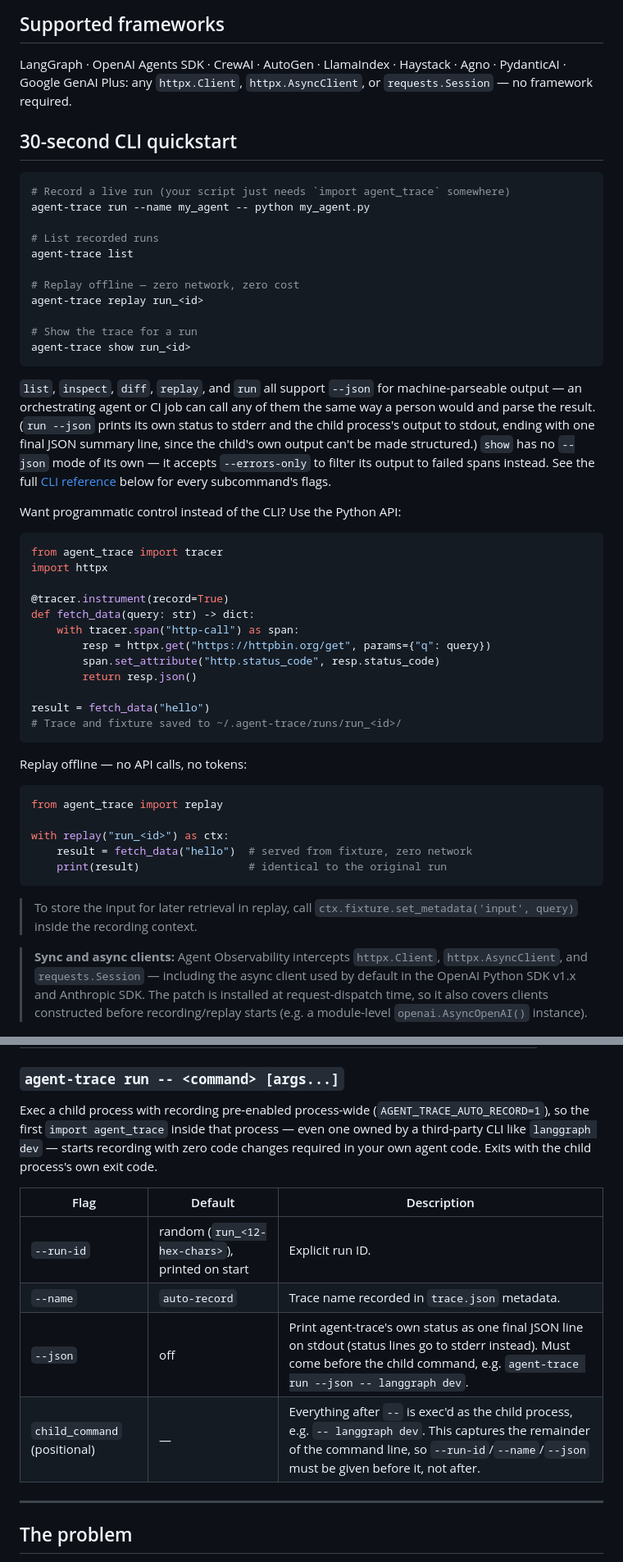
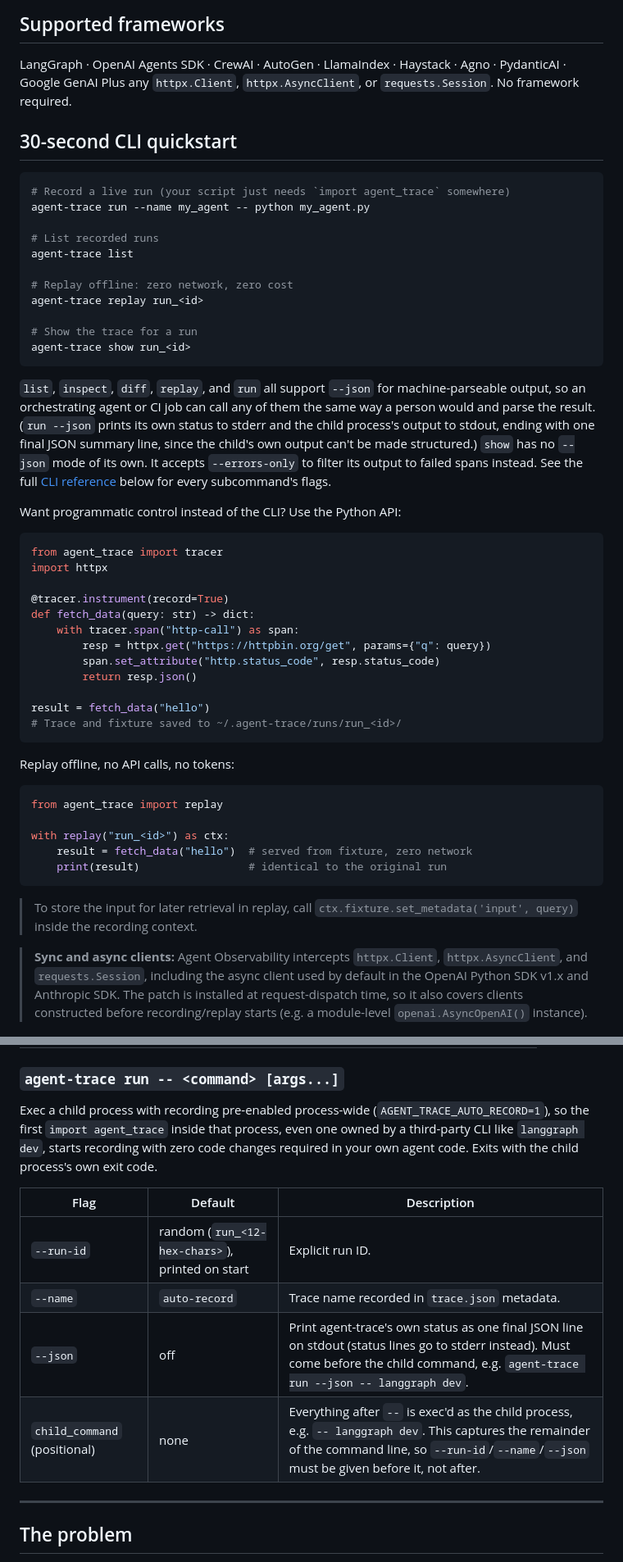
Before and after one commit to RudrenduPaul/agent-observability, a Markdown page: README.md, 2 parts joined by grey strips. Shown at 82% size. Drawn GitHub-style.

````diff
--- a/README.md
+++ b/README.md
@@ -48,7 +49,7 @@ pip install agent-observability-trace-cli[openai-agents]
 ## Supported frameworks
 
 LangGraph · OpenAI Agents SDK · CrewAI · AutoGen · LlamaIndex · Haystack · Agno · PydanticAI · Google GenAI
-Plus: any `httpx.Client`, `httpx.AsyncClient`, or `requests.Session` — no framework required.
+Plus any `httpx.Client`, `httpx.AsyncClient`, or `requests.Session`. No framework required.
 
 ## 30-second CLI quickstart
 
@@ -59,14 +60,14 @@ agent-trace run --name my_agent -- python my_agent.py
 # List recorded runs
 agent-trace list
 
-# Replay offline — zero network, zero cost
+# Replay offline: zero network, zero cost
 agent-trace replay run_<id>
 
 # Show the trace for a run
 agent-trace show run_<id>
 ```
 
-`list`, `inspect`, `diff`, `replay`, and `run` all support `--json` for machine-parseable output — an orchestrating agent or CI job can call any of them the same way a person would and parse the result. (`run --json` prints its own status to stderr and the child process's output to stdout, ending with one final JSON summary line, since the child's own output can't be made structured.) `show` has no `--json` mode of its own — it accepts `--errors-only` to filter its output to failed spans instead. See the full [CLI reference](#cli-reference) below for every subcommand's flags.
+`list`, `inspect`, `diff`, `replay`, and `run` all support `--json` for machine-parseable output, so an orchestrating agent or CI job can call any of them the same way a person would and parse the result. (`run --json` prints its own status to stderr and the child process's output to stdout, ending with one final JSON summary line, since the child's own output can't be made structured.) `show` has no `--json` mode of its own. It accepts `--errors-only` to filter its output to failed spans instead. See the full [CLI reference](#cli-reference) below for every subcommand's flags.
 
 Want programmatic control instead of the CLI? Use the Python API:
 
@@ -85,7 +86,7 @@ result = fetch_data("hello")
 # Trace and fixture saved to ~/.agent-trace/runs/run_<id>/
 ```
 
-Replay offline — no API calls, no tokens:
+Replay offline, no API calls, no tokens:
 
 ```python
 from agent_trace import replay
@@ -97,7 +98,7 @@ with replay("run_<id>") as ctx:
 
 > To store the input for later retrieval in replay, call `ctx.fixture.set_metadata('input', query)` inside the recording context.
 
-> **Sync and async clients:** Agent Observability intercepts `httpx.Client`, `httpx.AsyncClient`, and `requests.Session` — including the async client used by default in the OpenAI Python SDK v1.x and Anthropic SDK. The patch is installed at request-dispatch time, so it also covers clients constructed before recording/replay starts (e.g. a module-level `openai.AsyncOpenAI()` instance).
+> **Sync and async clients:** Agent Observability intercepts `httpx.Client`, `httpx.AsyncClient`, and `requests.Session`, including the async client used by default in the OpenAI Python SDK v1.x and Anthropic SDK. The patch is installed at request-dispatch time, so it also covers clients constructed before recording/replay starts (e.g. a module-level `openai.AsyncOpenAI()` instance).
 
 ![Terminal recording of replaying a previously recorded run with zero network calls, then running agent-trace show to print the replayed span tree](https://raw.githubusercontent.com/RudrenduPaul/agent-observability/main/docs/usage.gif)
 
@@ -190,7 +188,7 @@ for a shared LangGraph `thread_id` (see issue #161).
 
 Exec a child process with recording pre-enabled process-wide
 (`AGENT_TRACE_AUTO_RECORD=1`), so the first `import agent_trace` inside that
-process — even one owned by a third-party CLI like `langgraph dev` — starts
+process, even one owned by a third-party CLI like `langgraph dev`, starts
 recording with zero code changes required in your own agent code. Exits with
 the child process's own exit code.
 
@@ -199,7 +197,7 @@ the child process's own exit code.
 | `--run-id` | random (`run_<12-hex-chars>`), printed on start | Explicit run ID. |
 | `--name` | `auto-record` | Trace name recorded in `trace.json` metadata. |
 | `--json` | off | Print agent-trace's own status as one final JSON line on stdout (status lines go to stderr instead). Must come before the child command, e.g. `agent-trace run --json -- langgraph dev`. |
-| `child_command` (positional) | — | Everything after `--` is exec'd as the child process, e.g. `-- langgraph dev`. This captures the remainder of the command line, so `--run-id`/`--name`/`--json` must be given before it, not after. |
+| `child_command` (positional) | none | Everything after `--` is exec'd as the child process, e.g. `-- langgraph dev`. This captures the remainder of the command line, so `--run-id`/`--name`/`--json` must be given before it, not after. |
 
 ---
 
````
Also changed, not shown: other parts of README.md (+29 -31 lines).
